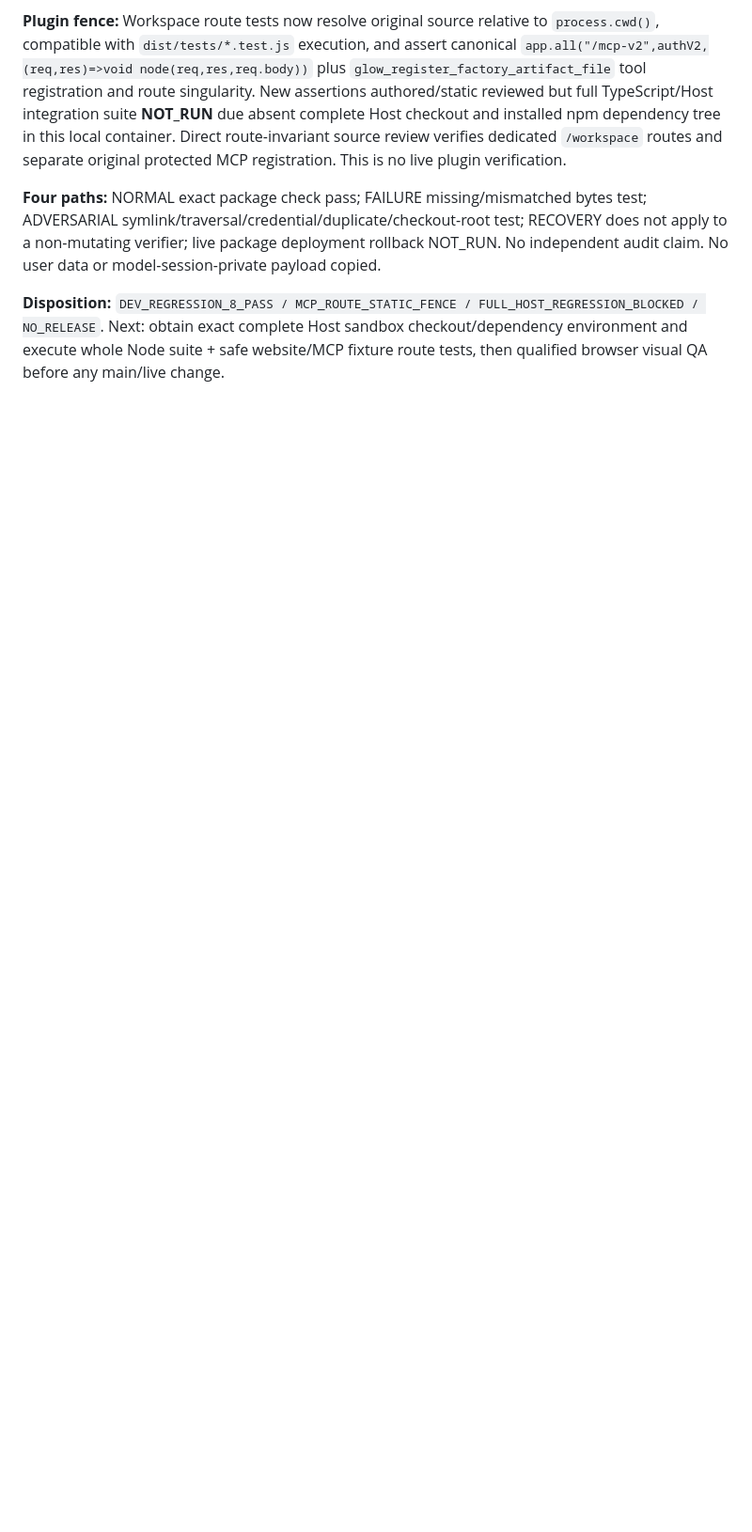
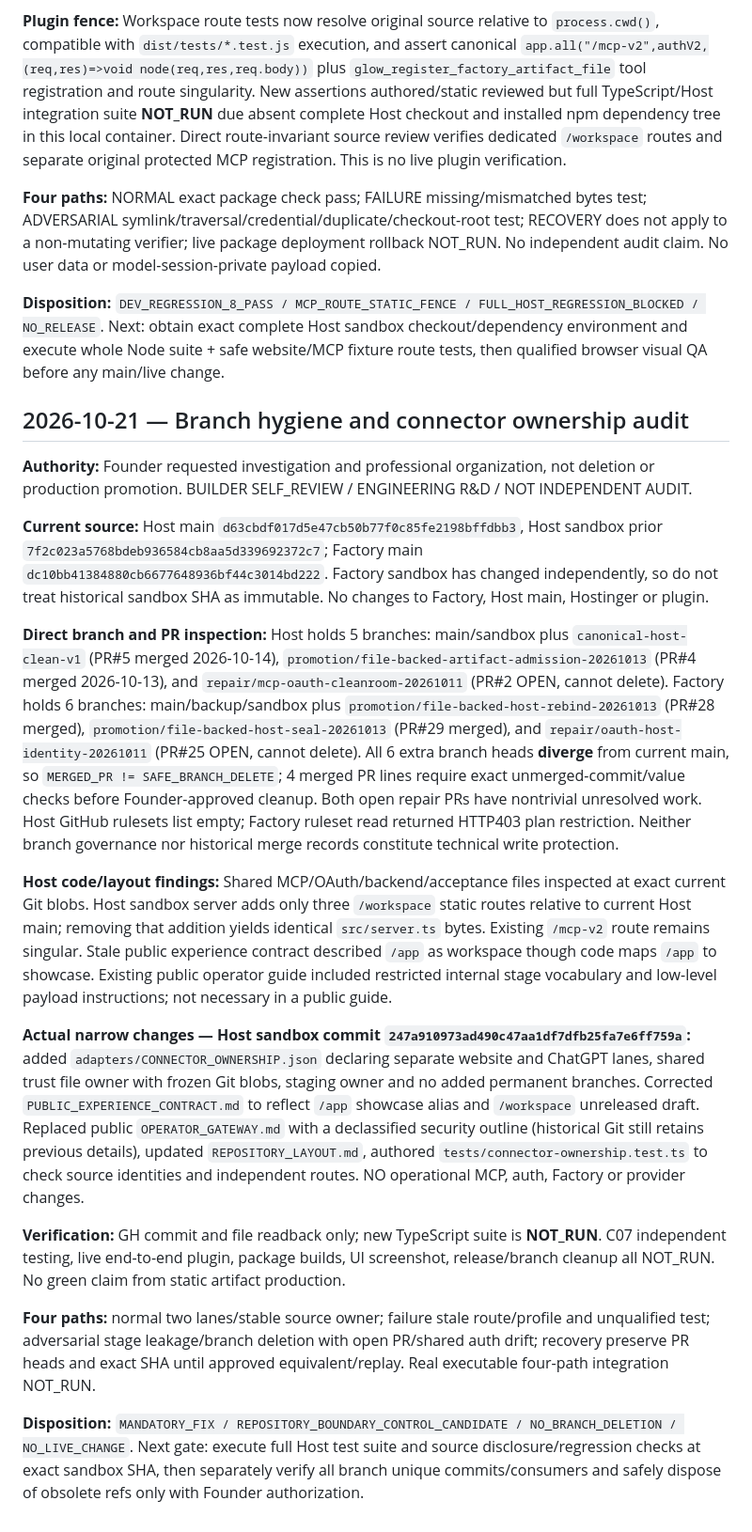
Before and after one commit to digitaltavi-source/GLOW-WEB-HOST, a Markdown page: REPORT/HOST_SANDBOX_LOGBOOK.md, the part around the change. Shown at 94% size. Rendered like a GitHub page; blank space fills up the shorter version.

Commit message:
docs(host-sandbox): record six extra branch findings and connector ownership disposition

```diff
--- a/REPORT/HOST_SANDBOX_LOGBOOK.md
+++ b/REPORT/HOST_SANDBOX_LOGBOOK.md
@@ -42,3 +42,21 @@
 **Four paths:** NORMAL exact package check pass; FAILURE missing/mismatched bytes test; ADVERSARIAL symlink/traversal/credential/duplicate/checkout-root test; RECOVERY does not apply to a non-mutating verifier; live package deployment rollback NOT_RUN. No independent audit claim. No user data or model-session-private payload copied.
 
 **Disposition:** `DEV_REGRESSION_8_PASS / MCP_ROUTE_STATIC_FENCE / FULL_HOST_REGRESSION_BLOCKED / NO_RELEASE`. Next: obtain exact complete Host sandbox checkout/dependency environment and execute whole Node suite + safe website/MCP fixture route tests, then qualified browser visual QA before any main/live change.
+
+## 2026-10-21 — Branch hygiene and connector ownership audit
+
+**Authority:** Founder requested investigation and professional organization, not deletion or production promotion. BUILDER SELF_REVIEW / ENGINEERING R&D / NOT INDEPENDENT AUDIT.
+
+**Current source:** Host main `d63cbdf017d5e47cb50b77f0c85fe2198bffdbb3`, Host sandbox prior `7f2c023a5768bdeb936584cb8aa5d339692372c7`; Factory main `dc10bb41384880cb6677648936bf44c3014bd222`. Factory sandbox has changed independently, so do not treat historical sandbox SHA as immutable. No changes to Factory, Host main, Hostinger or plugin.
+
+**Direct branch and PR inspection:** Host holds 5 branches: main/sandbox plus `canonical-host-clean-v1` (PR#5 merged 2026-10-14), `promotion/file-backed-artifact-admission-20261013` (PR#4 merged 2026-10-13), and `repair/mcp-oauth-cleanroom-20261011` (PR#2 OPEN, cannot delete). Factory holds 6 branches: main/backup/sandbox plus `promotion/file-backed-host-rebind-20261013` (PR#28 merged), `promotion/file-backed-host-seal-20261013` (PR#29 merged), and `repair/oauth-host-identity-20261011` (PR#25 OPEN, cannot delete). All 6 extra branch heads **diverge** from current main, so `MERGED_PR != SAFE_BRANCH_DELETE`; 4 merged PR lines require exact unmerged-commit/value checks before Founder-approved cleanup. Both open repair PRs have nontrivial unresolved work. Host GitHub rulesets list empty; Factory ruleset read returned HTTP403 plan restriction. Neither branch governance nor historical merge records constitute technical write protection.
+
+**Host code/layout findings:** Shared MCP/OAuth/backend/acceptance files inspected at exact current Git blobs. Host sandbox server adds only three `/workspace` static routes relative to current Host main; removing that addition yields identical `src/server.ts` bytes. Existing `/mcp-v2` route remains singular. Stale public experience contract described `/app` as workspace though code maps `/app` to showcase. Existing public operator guide included restricted internal stage vocabulary and low-level payload instructions; not necessary in a public guide.
+
+**Actual narrow changes — Host sandbox commit `247a910973ad490c47aa1df7dfb25fa7e6ff759a`:** added `adapters/CONNECTOR_OWNERSHIP.json` declaring separate website and ChatGPT lanes, shared trust file owner with frozen Git blobs, staging owner and no added permanent branches. Corrected `PUBLIC_EXPERIENCE_CONTRACT.md` to reflect `/app` showcase alias and `/workspace` unreleased draft. Replaced public `OPERATOR_GATEWAY.md` with a declassified security outline (historical Git still retains previous details), updated `REPOSITORY_LAYOUT.md`, authored `tests/connector-ownership.test.ts` to check source identities and independent routes. NO operational MCP, auth, Factory or provider changes.
+
+**Verification:** GH commit and file readback only; new TypeScript suite is **NOT_RUN**. C07 independent testing, live end-to-end plugin, package builds, UI screenshot, release/branch cleanup all NOT_RUN. No green claim from static artifact production.
+
+**Four paths:** normal two lanes/stable source owner; failure stale route/profile and unqualified test; adversarial stage leakage/branch deletion with open PR/shared auth drift; recovery preserve PR heads and exact SHA until approved equivalent/replay. Real executable four-path integration NOT_RUN.
+
+**Disposition:** `MANDATORY_FIX / REPOSITORY_BOUNDARY_CONTROL_CANDIDATE / NO_BRANCH_DELETION / NO_LIVE_CHANGE`. Next gate: execute full Host test suite and source disclosure/regression checks at exact sandbox SHA, then separately verify all branch unique commits/consumers and safely dispose of obsolete refs only with Founder authorization.
```
